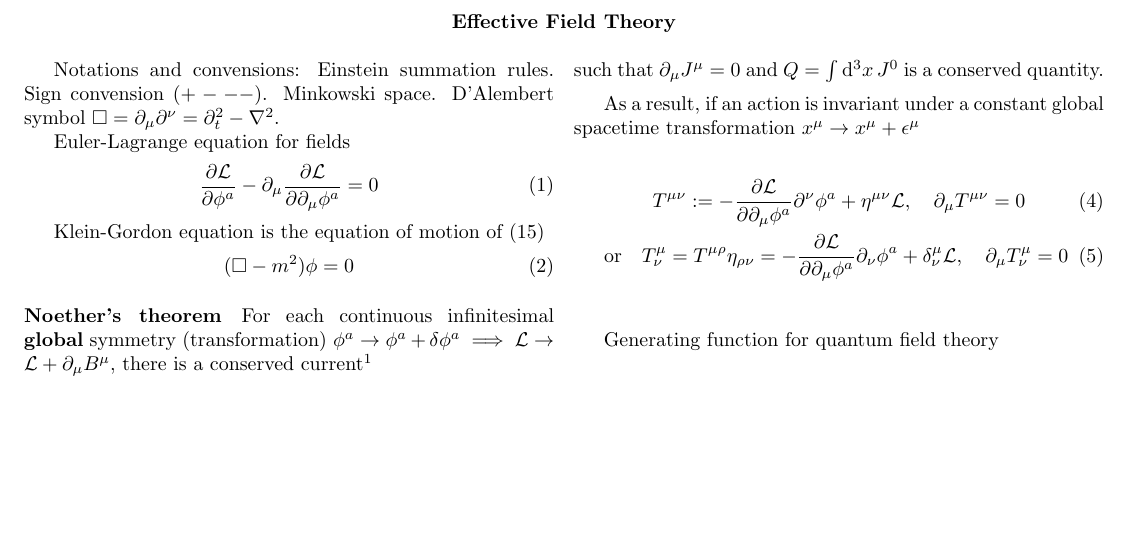
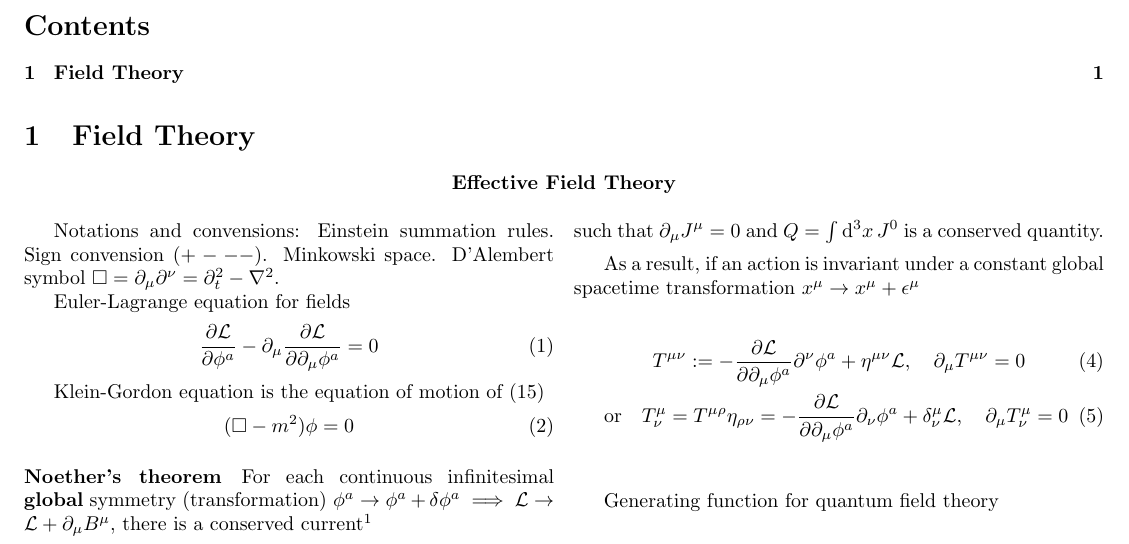
Before and after one commit to YujieH3/physics-cheat-sheets, a LaTeX document (main.tex): part of the page before the commit and part of page 1 of 2 after it, cut at the place of the change, the shorter picture padded with empty space. Compiled offline with pdfLaTeX.

```diff
--- a/main.tex
+++ b/main.tex
@@ -18,6 +18,9 @@
 
 \begin{document}
 
+\tableofcontents
+
+\section{Field Theory}
 \subfile{effective-field-theory}
 
 \end{document}
```
Also changed, not shown: README.md.
